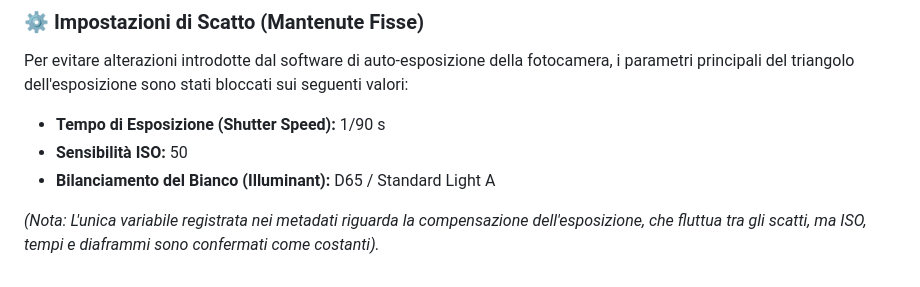
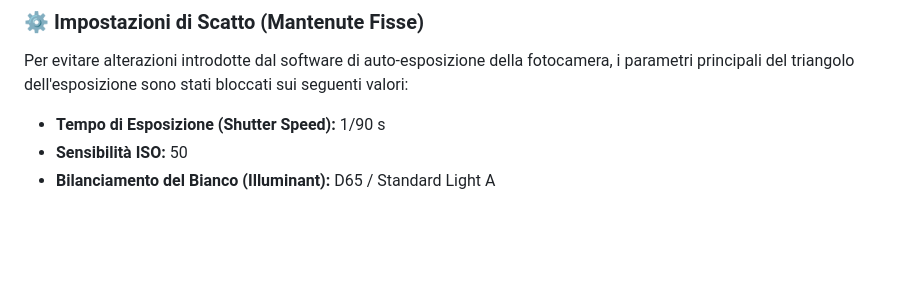
Before and after one commit to FilippoNarici/Tesi, a Markdown page: README.md, the part around the change. GitHub-like rendering; blank space fills up the shorter version.

Commit message:
Update exposure settings section in README
Removed note about exposure compensation from README.

```diff
--- a/README.md
+++ b/README.md
@@ -61,5 +61,3 @@ Per evitare alterazioni introdotte dal software di auto-esposizione della fotoca
 * **Tempo di Esposizione (Shutter Speed):** 1/90 s
 * **Sensibilità ISO:** 50
 * **Bilanciamento del Bianco (Illuminant):** D65 / Standard Light A
-
-*(Nota: L'unica variabile registrata nei metadati riguarda la compensazione dell'esposizione, che fluttua tra gli scatti, ma ISO, tempi e diaframmi sono confermati come costanti).*
```
